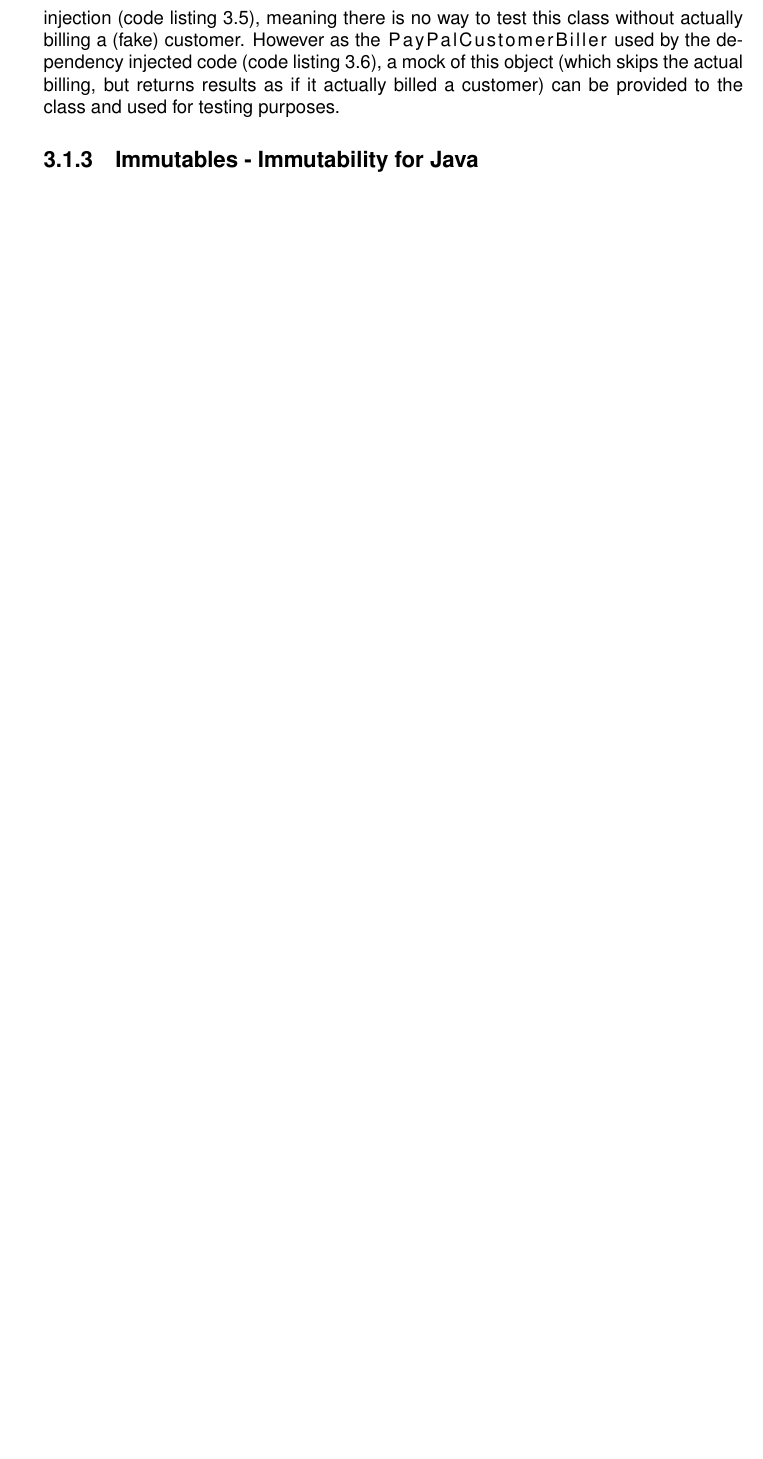
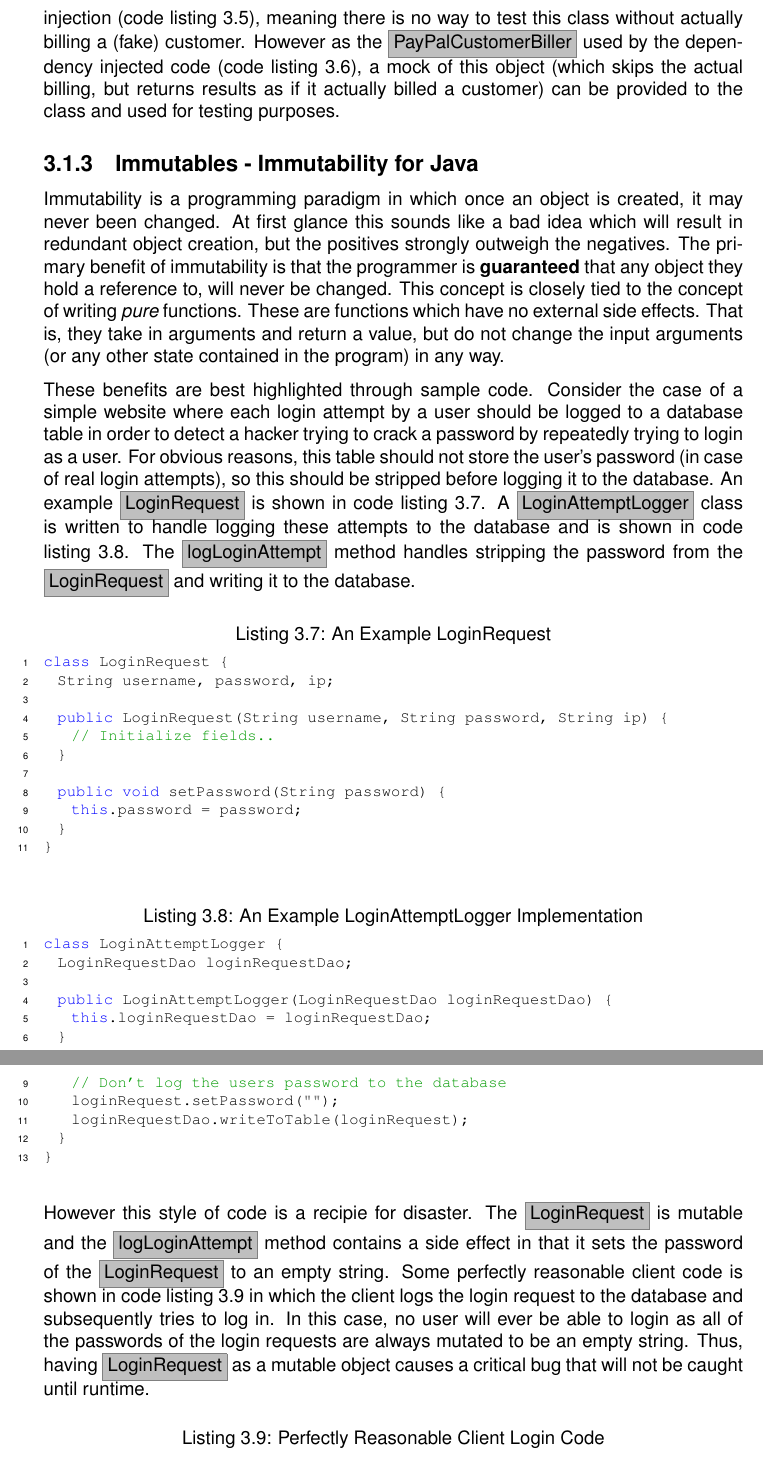
Before and after one commit to stefano-lupo/internship-report, a LaTeX thesis (main.tex, which reads code/technologies/immutability/ClientLogin.java, code/technologies/immutability/LoginAttemptLogger.java, code/technologies/immutability/LoginRequest.java): part of page 18 of 23 before the commit and two parts of pages 18 and 19 of 26 after it, the two joined at a grey line, cut so that both start at the same text, the shorter picture padded with empty space. Compiled offline with pdfLaTeX.

Commit message:
Added Immutability

```diff
--- /dev/null
+++ b/code/technologies/immutability/ClientLogin.java
@@ -0,0 +1,5 @@
+public boolean loginClient(LoginRequest loginRequest) {
+  logLoginAttempt(loginRequest);
+  Account account = accountsDao.getAccount(loginRequest.username);
+  return account.password == loginRequest.password;
+}
--- /dev/null
+++ b/code/technologies/immutability/LoginAttemptLogger.java
@@ -0,0 +1,13 @@
+class LoginAttemptLogger {
+  LoginRequestDao loginRequestDao;
+
+  public LoginAttemptLogger(LoginRequestDao loginRequestDao) {
+    this.loginRequestDao = loginRequestDao;
+  }
+
+  public void logLoginAttempt(LoginRequest loginRequest) {
+    // Don't log the users password to the database
+    loginRequest.setPassword("");
+    loginRequestDao.writeToTable(loginRequest);
+  }
+}
--- /dev/null
+++ b/code/technologies/immutability/LoginRequest.java
@@ -0,0 +1,11 @@
+class LoginRequest {
+  String username, password, ip;
+
+  public LoginRequest(String username, String password, String ip) {
+    // Initialize fields..
+  }
+
+  public void setPassword(String password) {
+    this.password = password;
+  }
+}
--- a/main.tex
+++ b/main.tex
@@ -80,12 +80,14 @@
 
 \usepackage{float} % Figure placement
 
+\usepackage{xcolor}
+
 
 % Custom commands
 \newcommand{\team}{Email Sending Infrastructure}
 \newcommand{\sneaktitle}[1]{\hfill\break\break\textbf{#1}\hfill\break}
 \newcommand{\refcode}[1]{code listing \ref{#1}}
-\newcommand{\java}[1]{\lstinline[columns=fixed]{#1}}
+\newcommand{\java}[1]{\fcolorbox{gray}{gray!50}{\lstinline{#1}}}
 
 
 %%%%%%%%%%%%%%%%%%%%%%%%%%%%%%%%%%%%%%%%%%%%%%%%%%%%%%%%%%%%%%%%%%%%%%%%
--- a/technologies.tex
+++ b/technologies.tex
@@ -106,3 +106,26 @@ This leads to extremely simple code for the \java{PizzaOrderingService} in which
 Aside from abstracting away the dependency instantiation, dependency injection also has the added benefit in that all of a classes dependencies become part of the classes signature. There are no required dependencies that are buried within the implementation logic. This makes the code much simpler to test. The \java{PayPalCustomerBiller} used by the class is essentially hardwired into the code that does not use dependency injection (\refcode{lst:noDI}), meaning there is no way to test this class without actually billing a (fake) customer. However as the \java{PayPalCustomerBiller} used by the dependency injected code (\refcode{lst:DI}), a mock of this object (which skips the actual billing, but returns results as if it actually billed a customer) can be provided to the class and used for testing purposes.
 
 \subsection{Immutables - Immutability for Java}
+Immutability is a programming paradigm in which once an object is created, it may never been changed. At first glance this sounds like a bad idea which will result in redundant object creation, but the positives strongly outweigh the negatives. The primary benefit of immutability is that the programmer is \textbf{guaranteed} that any object they hold a reference to, will never be changed. This concept is closely tied to the concept of writing \textit{pure} functions. These are functions which have no external side effects. That is, they take in arguments and return a value, but do not change the input arguments (or any other state contained in the program) in any way.
+
+These benefits are best highlighted through sample code. Consider the case of a simple website where each login attempt by a user should be logged to a database table in order to detect a hacker trying to crack a password by repeatedly trying to login as a user. For obvious reasons, this table should not store the user's password (in case of real login attempts), so this should be stripped before logging it to the database. An example \java{LoginRequest} is shown in \refcode{lst:loginRequest}. A \java{LoginAttemptLogger} class is written to handle logging these attempts to the database and is shown in \refcode{lst:loginAttemptLogger}. The \java{logLoginAttempt} method handles stripping the password from the \java{LoginRequest} and writing it to the database.
+
+\lstinputlisting[
+  caption={An Example LoginRequest},
+  label={lst:loginRequest},
+  style=javaStyle
+  ]{code/technologies/immutability/LoginRequest.java}
+
+\lstinputlisting[
+  caption={An Example LoginAttemptLogger Implementation},
+  label={lst:loginAttemptLogger},
+  style=javaStyle
+  ]{code/technologies/immutability/LoginAttemptLogger.java}
+
+However this style of code is a recipie for disaster. The \java{LoginRequest} is mutable and the \java{logLoginAttempt} method contains a side effect in that it sets the password of the \java{LoginRequest} to an empty string. Some perfectly reasonable client code is shown in \refcode{lst:clientLoginCode} in which the client logs the login request to the database and subsequently tries to log in. In this case, no user will ever be able to login as all of the passwords of the login requests are always mutated to be an empty string. Thus, having \java{LoginRequest} as a mutable object causes a critical bug that will not be caught until runtime.
+
+\lstinputlisting[
+  caption={Perfectly Reasonable Client Login Code},
+  label={lst:clientLoginCode},
+  style=javaStyle
+  ]{code/technologies/immutability/ClientLogin.java}
```
Also changed, not shown: bibliography.bib (+6 -0 lines), code/technologies/immutability/ImmutableClientLogin.java (added, +9 -0 lines), code/technologies/immutability/ImmutableLibLoginRequest.java (added, +6 -0 lines), code/technologies/immutability/LoginAttemptLoggerImmutable.java (added, +4 -0 lines), main.pdf, technologies.tex (25 more changed lines).
